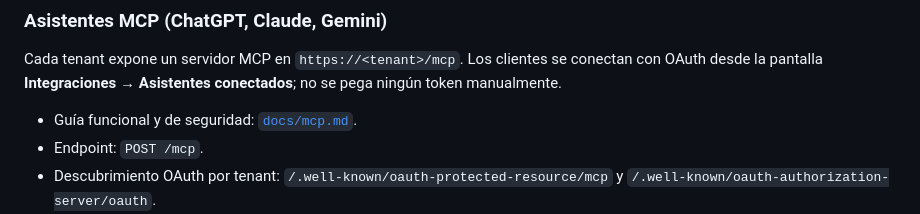
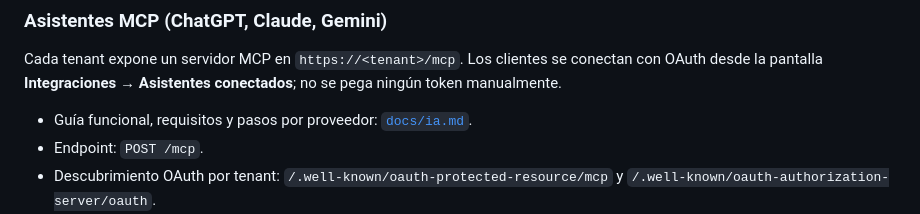
Before and after one commit to RobertArzolaC/lubeai-system, a Markdown page: README.md, the part around the change. Rendered like a GitHub page.

```diff
--- a/README.md
+++ b/README.md
@@ -90,7 +90,7 @@ Cada tenant expone un servidor MCP en `https://<tenant>/mcp`. Los clientes se
 conectan con OAuth desde la pantalla **Integraciones → Asistentes conectados**;
 no se pega ningún token manualmente.
 
-- Guía funcional y de seguridad: [`docs/mcp.md`](docs/mcp.md).
+- Guía funcional, requisitos y pasos por proveedor: [`docs/ia.md`](docs/ia.md).
 - Endpoint: `POST /mcp`.
 - Descubrimiento OAuth por tenant:
   `/.well-known/oauth-protected-resource/mcp` y
```
Also changed, not shown: docs/ia.md (added, +189 -0 lines).
